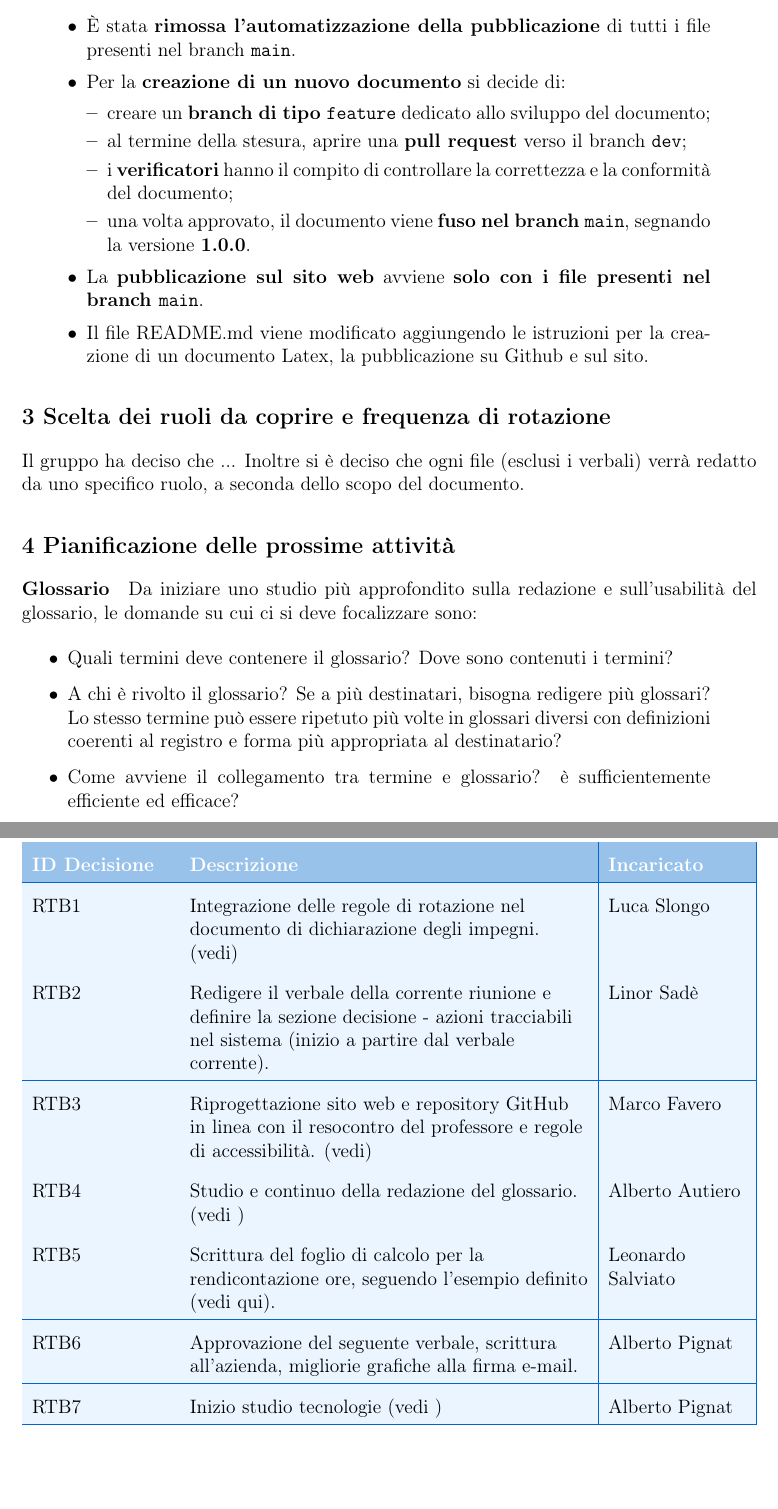
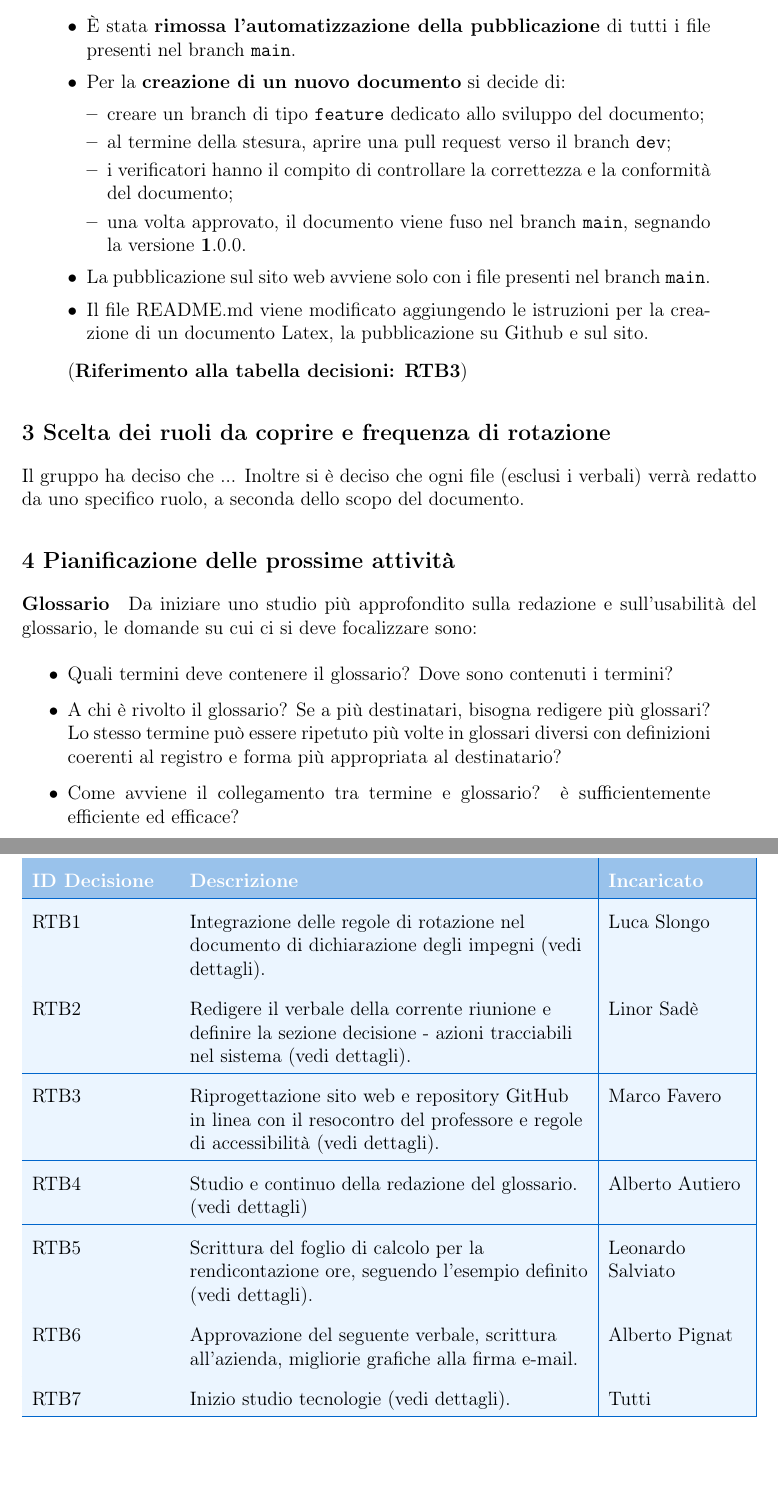
Before and after one commit to BugBustersUnipd/DocumentazioneSWE, a LaTeX document (RTB/VERBALI/INTERNI/VI_06-11-25/VI_06-11-25.tex, which reads assets/macro/macro-verbali.tex): two parts of pages 5 and 7 of 7, joined at a grey line, cut so that both start at the same text. Compiled offline with pdfLaTeX.

Commit message:
modifiche minori di stile, aggiunta cartella macro e definita una macro

```diff
--- a/RTB/VERBALI/INTERNI/VI_06-11-25/VI_06-11-25.tex
+++ b/RTB/VERBALI/INTERNI/VI_06-11-25/VI_06-11-25.tex
@@ -19,6 +19,9 @@
 \usepackage[table]{xcolor}   % per i colori (celle, testo e righe)
 \usepackage{tabularx}               % per tabelle a larghezza adattiva (X)
 \usepackage{array}                  % per comandi di formattazione avanzata nelle colonne (p, >{\raggedright})
+
+% Macro
+\input{../../../../assets/macro/macro-verbali.tex}
 
 
 \definecolor{primaryblue}{RGB}{0,102,204}
@@ -157,16 +163,17 @@ Abbiamo analizzato i commenti del docente relativi alla documentazione per la ca
 
     \item Per la \textbf{creazione di un nuovo documento} si decide di:
     \begin{itemize}
-        \item creare un \textbf{branch di tipo \texttt{feature}} dedicato allo sviluppo del documento;
-        \item al termine della stesura, aprire una \textbf{pull request} verso il branch \texttt{dev};
-        \item i \textbf{verificatori} hanno il compito di controllare la correttezza e la conformità del documento;
-        \item una volta approvato, il documento viene \textbf{fuso nel branch \texttt{main}}, segnando la versione \textbf{1.0.0}.
+        \item creare un branch di tipo \texttt{feature} dedicato allo sviluppo del documento;
+        \item al termine della stesura, aprire una pull request verso il branch \texttt{dev};
+        \item i verificatori hanno il compito di controllare la correttezza e la conformità del documento;
+        \item una volta approvato, il documento viene fuso nel branch \texttt{main}, segnando la versione \textbf1.0.0.
     \end{itemize}
 
-    \item La \textbf{pubblicazione sul sito web} avviene \textbf{solo con i file presenti nel branch \texttt{main}}.
+    \item La pubblicazione sul sito web avviene solo con i file presenti nel branch \texttt{main}.
     \item Il file README.md viene modificato aggiungendo le istruzioni per la creazione di un documento Latex, la pubblicazione su Github e sul sito.
 \end{itemize}
 
+\refDecisione{RTB3}{RTB3} %macro definita dentro assets/macro/macro-verbali.tex
 
 
 \end{adjustwidth}
@@ -178,6 +185,7 @@ Inoltre si è deciso che ogni file (esclusi i verbali) verrà redatto da uno spe
 \subsection*{\ref{itm:prossimeattivita} Pianificazione delle prossime attività}
 
 \paragraph{Glossario}
+\label{par:glossario}
 Da iniziare uno studio più approfondito sulla redazione e sull'usabilità del glossario, le domande su cui ci si deve focalizzare sono:
 \begin{itemize}[leftmargin=1cm, rightmargin=1cm]
     \item Quali termini deve contenere il glossario? Dove sono contenuti i termini?
@@ -226,23 +240,22 @@ di un file \textit{Google docs} con quanto analizzato. Nella riunione si discute
 \rowcolor{primaryblue!40}
 \textbf{\color{white} ID Decisione} & \textbf{\color{white} Descrizione} & \textbf{\color{white} Incaricato} \\
 \hline
-\rowcolor{secondaryblue!10} RTB1 & Integrazione delle regole di rotazione nel documento di dichiarazione degli impegni. (vedi) & Luca Slongo \\
+\rowcolor{secondaryblue!10} RTB1 \label{RTB1} & Integrazione delle regole di rotazione nel documento di dichiarazione degli impegni (vedi \hyperref[par:ruoli]{dettagli}). & Luca Slongo \\
 \hline
-\rowcolor{secondaryblue!10} RTB2 & Redigere il verbale della corrente riunione e definire la sezione decisione~-~azioni tracciabili nel sistema (inizio a partire dal verbale corrente). & Linor Sadè \\
+\rowcolor{secondaryblue!10} RTB2 \label{RTB2} & Redigere il verbale della corrente riunione e definire la sezione decisione~-~azioni tracciabili nel sistema (vedi \hyperref[par:tracciabilita]{dettagli}). & Linor Sadè \\
 \hline
-\rowcolor{secondaryblue!10} RTB3 & Riprogettazione sito web e repository GitHub in linea con il resocontro del professore e regole di accessibilità. (vedi)  & Marco Favero \\
+\rowcolor{secondaryblue!10} RTB3 \label{RTB3} & Riprogettazione sito web e repository GitHub in linea con il resocontro del professore e regole di accessibilità (vedi \hyperref[par:sito]{dettagli}). & Marco Favero \\
 \hline
-\rowcolor{secondaryblue!10} RTB4 & Studio e continuo della redazione del glossario. (vedi )& Alberto Autiero \\
+\rowcolor{secondaryblue!10} RTB4 \label{RTB4} & Studio e continuo della redazione del glossario. (vedi \hyperref[par:glossario]{dettagli}) & Alberto Autiero \\
 \hline
-\rowcolor{secondaryblue!10} RTB5 & Scrittura del foglio di calcolo per la rendicontazione ore, seguendo l'esempio definito (vedi \hyperref[itm:esempio]{qui}).  & Leonardo Salviato \\
+\rowcolor{secondaryblue!10} RTB5 \label{RTB5} & Scrittura del foglio di calcolo per la rendicontazione ore, seguendo l'esempio definito (vedi \hyperref[par:esempio]{dettagli}).  & Leonardo Salviato \\
 \hline
-\rowcolor{secondaryblue!10} RTB6 & Approvazione del seguente verbale, scrittura all'azienda, migliorie grafiche alla firma e-mail. & Alberto Pignat \\
+\rowcolor{secondaryblue!10} RTB6 \label{RTB6} & Approvazione del seguente verbale, scrittura all'azienda, migliorie grafiche alla firma e-mail. & Alberto Pignat \\
 \hline
-\rowcolor{secondaryblue!10} RTB7 & Inizio studio tecnologie (vedi ) & Alberto Pignat \\
+\rowcolor{secondaryblue!10} RTB7 \label{RTB7} & Inizio studio tecnologie (vedi \hyperref[par:studiotec]{dettagli}). & Tutti \\
 \hline
 \end{tabularx}
 \fussy
-
 
 
 \vfill
--- /dev/null
+++ b/assets/macro/macro-verbali.tex
@@ -0,0 +1,5 @@
+% genera la stringa "\noindent (Riferimento alla tabella decisioni:
+% \hyperref[RTB4]{RTB4})", si usa facendo \refDecisione{NomeLabel}{Testo}
+\newcommand{\refDecisione}[2]{%
+    \noindent (\textbf{Riferimento alla tabella decisioni: \hyperref[#1]{#2}})%
+}
```
Also changed, not shown: RTB/VERBALI/INTERNI/VI_06-11-25/VI_06-11-25.pdf, RTB/VERBALI/INTERNI/VI_06-11-25/VI_06-11-25.tex (17 more changed lines).
